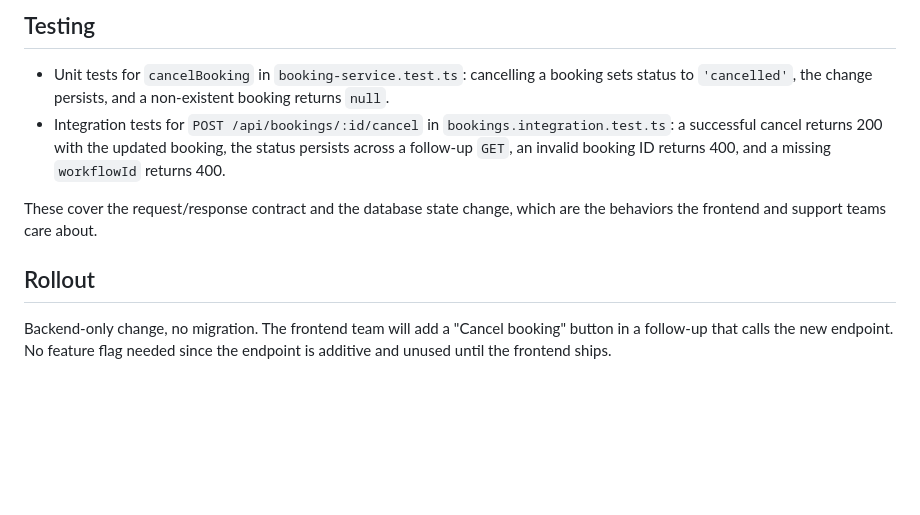
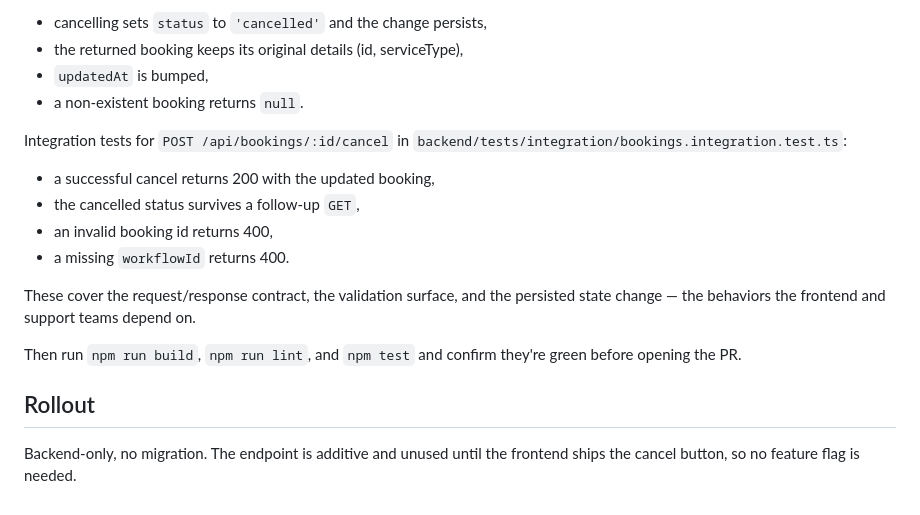
Before and after one commit to plivesey/big-basin-interview, a Markdown page: documentation/interview/exercise-1-booking-cancellation-plan.md, the part around one of its changes. Rendered like a GitHub page; blank space fills up the shorter version.

```diff
--- a/documentation/interview/exercise-1-booking-cancellation-plan.md
+++ b/documentation/interview/exercise-1-booking-cancellation-plan.md
@@ -75,11 +133,20 @@ The cancellation itself is the important part, so the notification is best-effor
 
-## Testing
+- cancelling sets `status` to `'cancelled'` and the change persists,
+- the returned booking keeps its original details (id, serviceType),
+- `updatedAt` is bumped,
+- a non-existent booking returns `null`.
 
-- Unit tests for `cancelBooking` in `booking-service.test.ts`: cancelling a booking sets status to `'cancelled'`, the change persists, and a non-existent booking returns `null`.
-- Integration tests for `POST /api/bookings/:id/cancel` in `bookings.integration.test.ts`: a successful cancel returns 200 with the updated booking, the status persists across a follow-up `GET`, an invalid booking ID returns 400, and a missing `workflowId` returns 400.
+Integration tests for `POST /api/bookings/:id/cancel` in `backend/tests/integration/bookings.integration.test.ts`:
 
-These cover the request/response contract and the database state change, which are the behaviors the frontend and support teams care about.
+- a successful cancel returns 200 with the updated booking,
+- the cancelled status survives a follow-up `GET`,
+- an invalid booking id returns 400,
+- a missing `workflowId` returns 400.
+
+These cover the request/response contract, the validation surface, and the persisted state change — the behaviors the frontend and support teams depend on.
+
+Then run `npm run build`, `npm run lint`, and `npm test` and confirm they're green before opening the PR.
 
 ## Rollout
 
-Backend-only change, no migration. The frontend team will add a "Cancel booking" button in a follow-up that calls the new endpoint. No feature flag needed since the endpoint is additive and unused until the frontend ships.
+Backend-only, no migration. The endpoint is additive and unused until the frontend ships the cancel button, so no feature flag is needed.
```
Also changed, not shown: other parts of documentation/interview/exercise-1-booking-cancellation-plan.md (+95 -37 lines).
